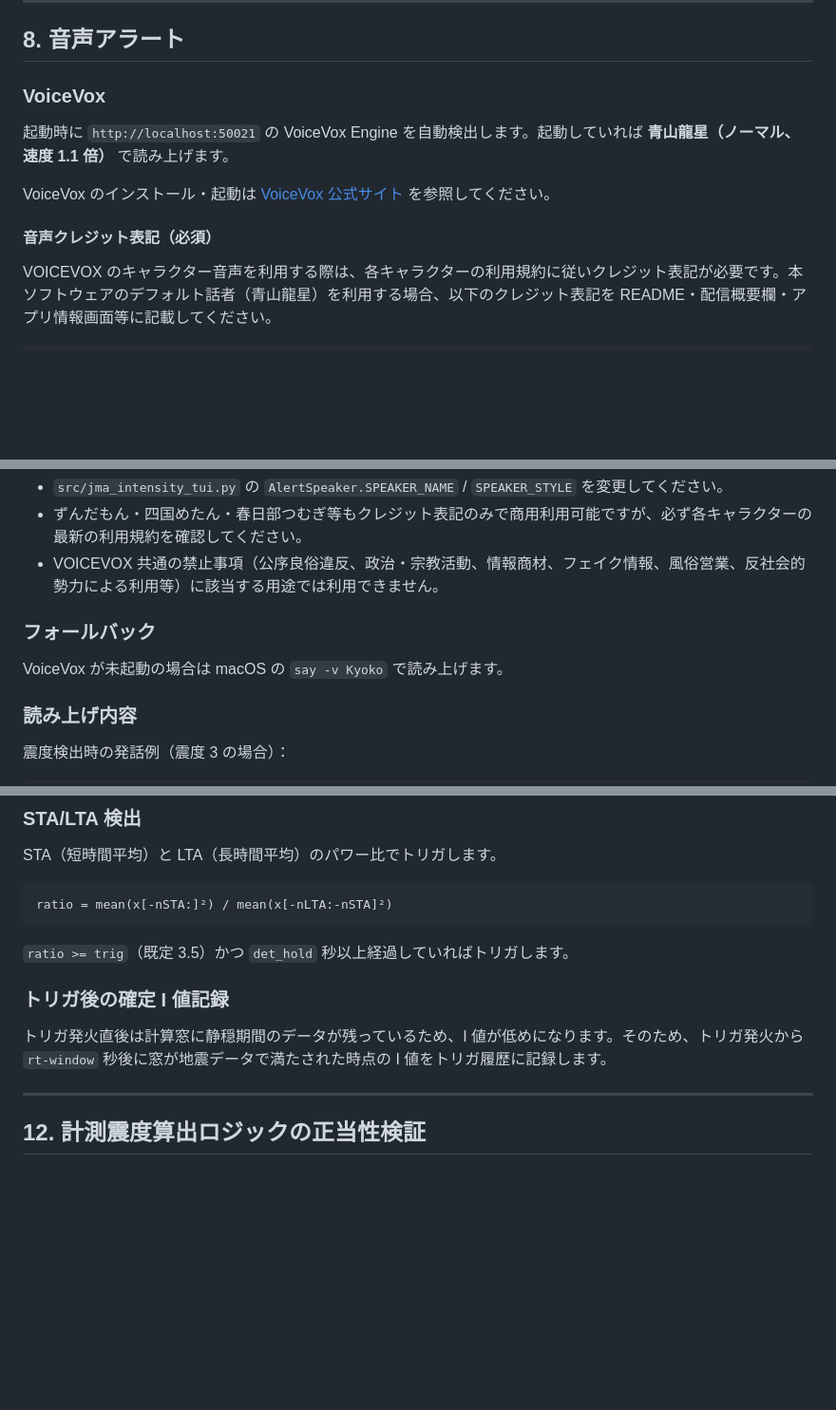
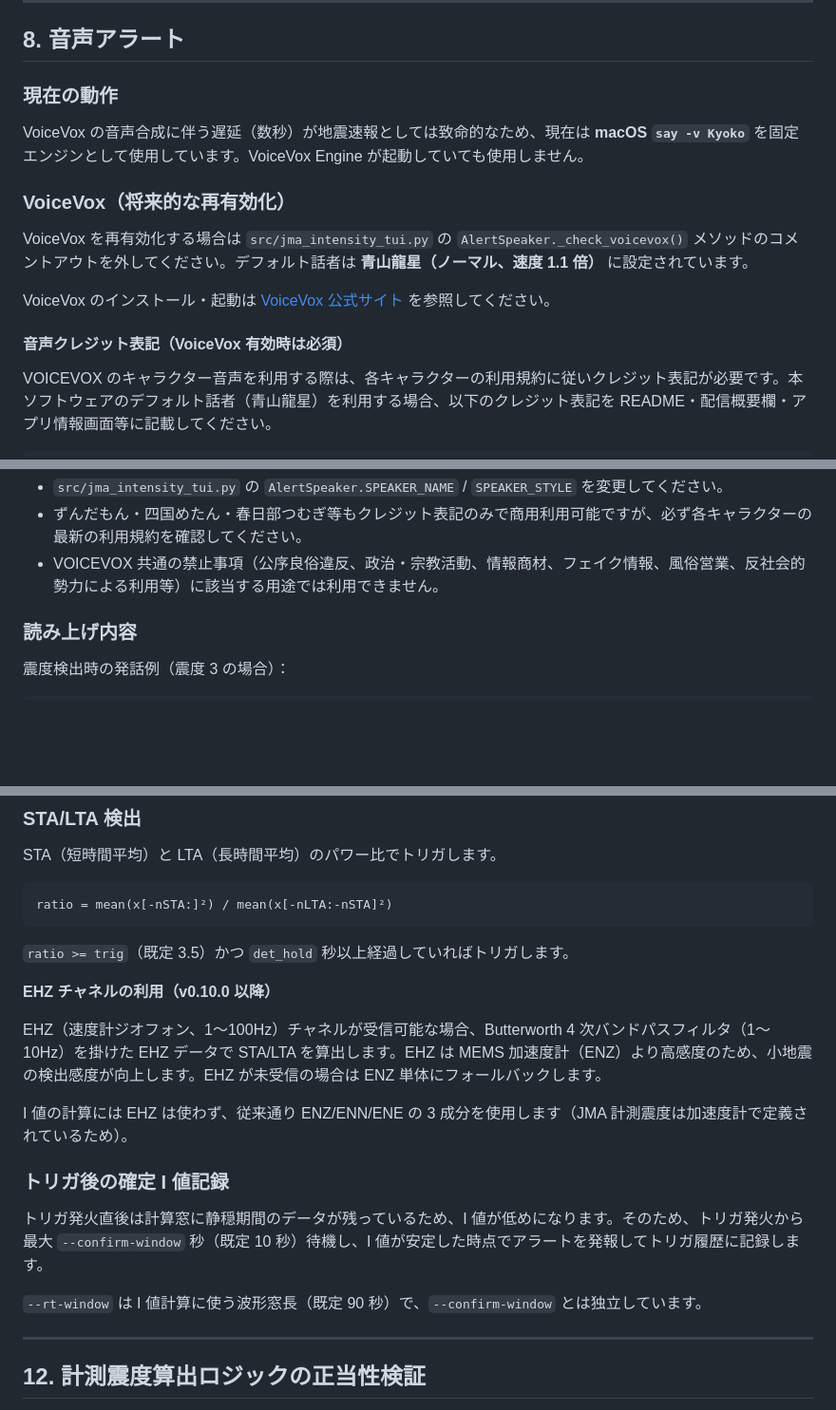
Before and after one commit to Masakai/earthQuake, a Markdown page: docs/MANUAL.md, 3 parts joined by grey strips. Shown at 95% size. Drawn GitHub-style; blank space fills up the shorter version.

```diff
--- a/docs/MANUAL.md
+++ b/docs/MANUAL.md
@@ -267,13 +269,17 @@ R38DC の感度値（実測）: **387,867 counts/(m/s²)**
 
 ## 8. 音声アラート
 
-### VoiceVox
+### 現在の動作
 
-起動時に `http://localhost:50021` の VoiceVox Engine を自動検出します。起動していれば **青山龍星（ノーマル、速度 1.1 倍）** で読み上げます。
+VoiceVox の音声合成に伴う遅延（数秒）が地震速報としては致命的なため、現在は **macOS `say -v Kyoko`** を固定エンジンとして使用しています。VoiceVox Engine が起動していても使用しません。
+
+### VoiceVox（将来的な再有効化）
+
+VoiceVox を再有効化する場合は `src/jma_intensity_tui.py` の `AlertSpeaker._check_voicevox()` メソッドのコメントアウトを外してください。デフォルト話者は **青山龍星（ノーマル、速度 1.1 倍）** に設定されています。
 
 VoiceVox のインストール・起動は [VoiceVox 公式サイト](https://voicevox.hiroshiba.jp/) を参照してください。
 
-#### 音声クレジット表記（必須）
+#### 音声クレジット表記（VoiceVox 有効時は必須）
 
 VOICEVOX のキャラクター音声を利用する際は、各キャラクターの利用規約に従いクレジット表記が必要です。本ソフトウェアのデフォルト話者（青山龍星）を利用する場合、以下のクレジット表記を README・配信概要欄・アプリ情報画面等に記載してください。
 
@@ -289,10 +295,6 @@ VOICEVOX:青山龍星
 - `src/jma_intensity_tui.py` の `AlertSpeaker.SPEAKER_NAME` / `SPEAKER_STYLE` を変更してください。
 - ずんだもん・四国めたん・春日部つむぎ等もクレジット表記のみで商用利用可能ですが、必ず各キャラクターの最新の利用規約を確認してください。
 - VOICEVOX 共通の禁止事項（公序良俗違反、政治・宗教活動、情報商材、フェイク情報、風俗営業、反社会的勢力による利用等）に該当する用途では利用できません。
-
-### フォールバック
-
-VoiceVox が未起動の場合は macOS の `say -v Kyoko` で読み上げます。
 
 ### 読み上げ内容
 
@@ -392,9 +394,17 @@ ratio = mean(x[-nSTA:]²) / mean(x[-nLTA:-nSTA]²)
 
 `ratio >= trig`（既定 3.5）かつ `det_hold` 秒以上経過していればトリガします。
 
+**EHZ チャネルの利用（v0.10.0 以降）**
+
+EHZ（速度計ジオフォン、1〜100Hz）チャネルが受信可能な場合、Butterworth 4 次バンドパスフィルタ（1〜10Hz）を掛けた EHZ データで STA/LTA を算出します。EHZ は MEMS 加速度計（ENZ）より高感度のため、小地震の検出感度が向上します。EHZ が未受信の場合は ENZ 単体にフォールバックします。
+
+I 値の計算には EHZ は使わず、従来通り ENZ/ENN/ENE の 3 成分を使用します（JMA 計測震度は加速度計で定義されているため）。
+
 ### トリガ後の確定 I 値記録
 
-トリガ発火直後は計算窓に静穏期間のデータが残っているため、I 値が低めになります。そのため、トリガ発火から `rt-window` 秒後に窓が地震データで満たされた時点の I 値をトリガ履歴に記録します。
+トリガ発火直後は計算窓に静穏期間のデータが残っているため、I 値が低めになります。そのため、トリガ発火から最大 `--confirm-window` 秒（既定 10 秒）待機し、I 値が安定した時点でアラートを発報してトリガ履歴に記録します。
+
+`--rt-window` は I 値計算に使う波形窓長（既定 90 秒）で、`--confirm-window` とは独立しています。
 
 ---
 
```
Also changed, not shown: other parts of docs/MANUAL.md (+2 -0 lines), docs/CHANGELOG.md (+17 -0 lines).
